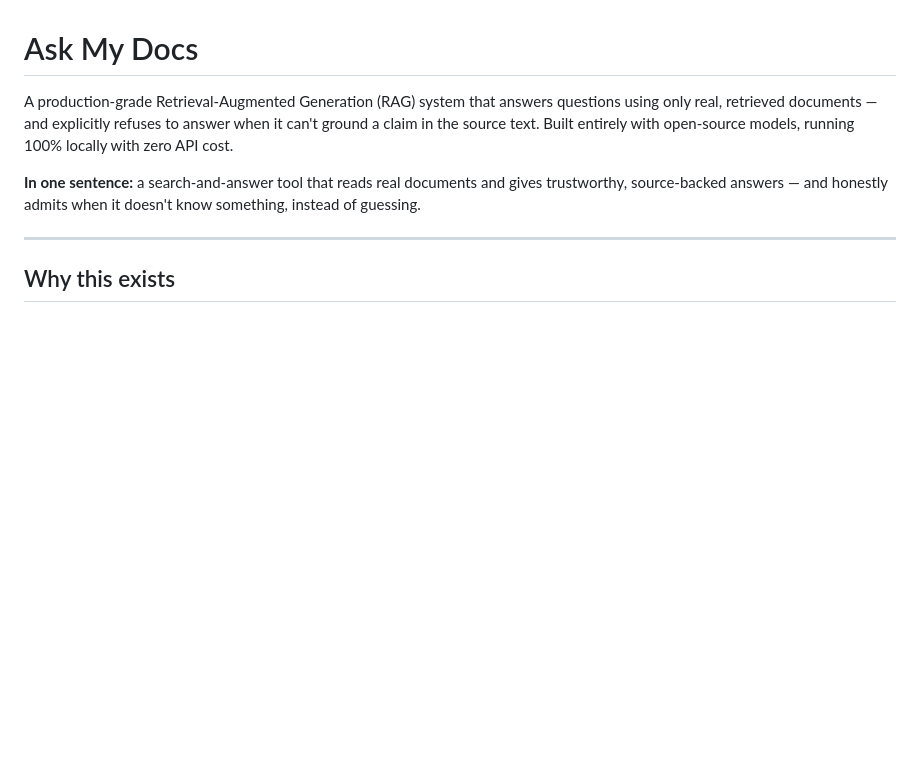
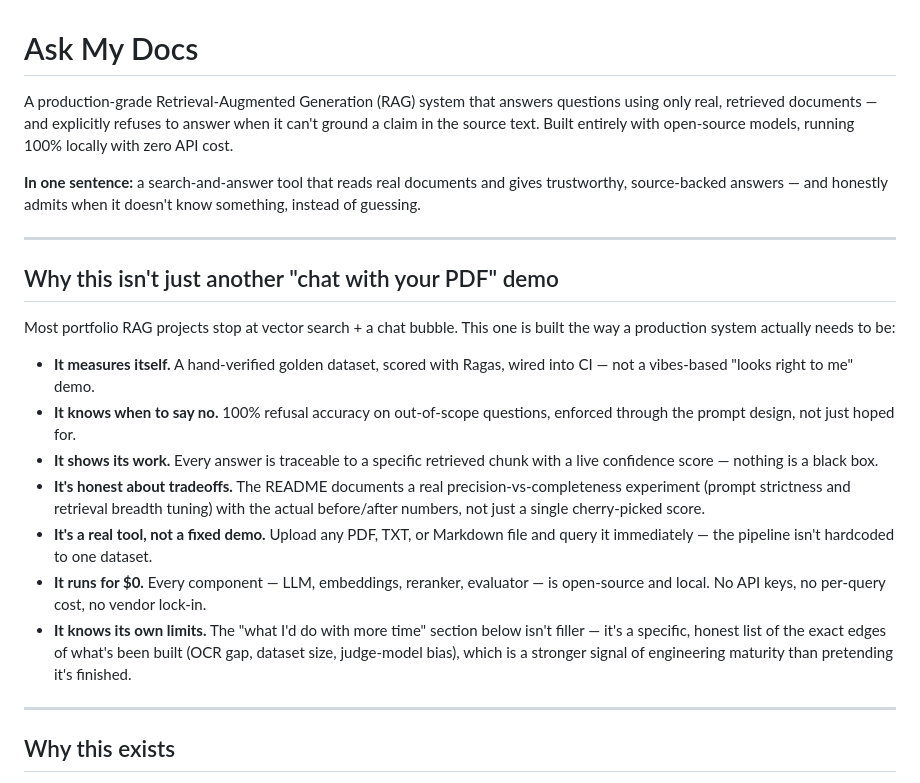
Before and after one commit to Haribaskar1018/Ask_my_docs, a Markdown page: README.md, the part around the change. Rendered like a GitHub page; blank space fills up the shorter version.

Commit message:
Add recruiter-facing highlights section to README

```diff
--- a/README.md
+++ b/README.md
@@ -3,6 +3,20 @@
 A production-grade Retrieval-Augmented Generation (RAG) system that answers questions using only real, retrieved documents — and explicitly refuses to answer when it can't ground a claim in the source text. Built entirely with open-source models, running 100% locally with zero API cost.
 
 **In one sentence:** a search-and-answer tool that reads real documents and gives trustworthy, source-backed answers — and honestly admits when it doesn't know something, instead of guessing.
+
+---
+
+## Why this isn't just another "chat with your PDF" demo
+
+Most portfolio RAG projects stop at vector search + a chat bubble. This one is built the way a production system actually needs to be:
+
+- **It measures itself.** A hand-verified golden dataset, scored with Ragas, wired into CI — not a vibes-based "looks right to me" demo.
+- **It knows when to say no.** 100% refusal accuracy on out-of-scope questions, enforced through the prompt design, not just hoped for.
+- **It shows its work.** Every answer is traceable to a specific retrieved chunk with a live confidence score — nothing is a black box.
+- **It's honest about tradeoffs.** The README documents a real precision-vs-completeness experiment (prompt strictness and retrieval breadth tuning) with the actual before/after numbers, not just a single cherry-picked score.
+- **It's a real tool, not a fixed demo.** Upload any PDF, TXT, or Markdown file and query it immediately — the pipeline isn't hardcoded to one dataset.
+- **It runs for $0.** Every component — LLM, embeddings, reranker, evaluator — is open-source and local. No API keys, no per-query cost, no vendor lock-in.
+- **It knows its own limits.** The "what I'd do with more time" section below isn't filler — it's a specific, honest list of the exact edges of what's been built (OCR gap, dataset size, judge-model bias), which is a stronger signal of engineering maturity than pretending it's finished.
 
 ---
 
```
